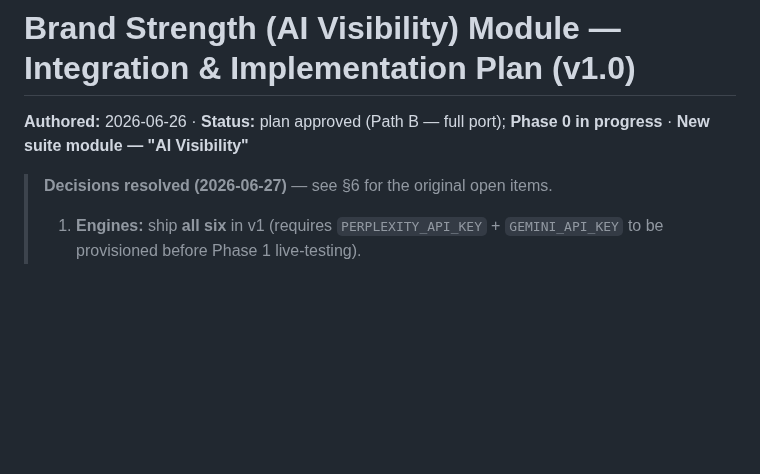
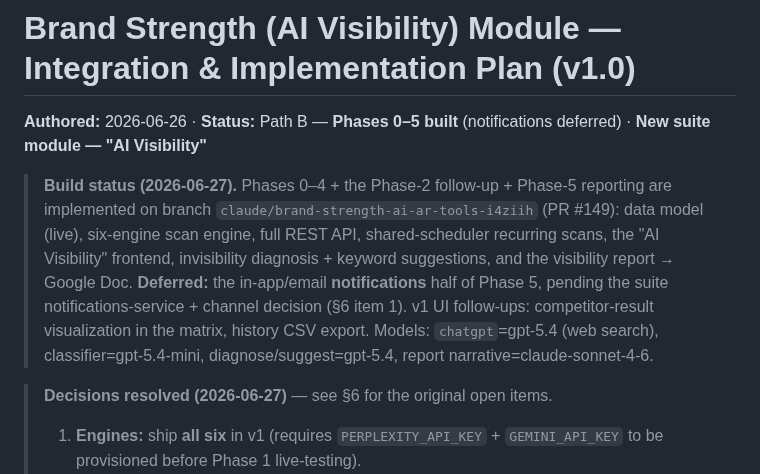
Before and after one commit to kssabraw/ar-tools, a Markdown page: docs/modules/brand-strength-module-integration-plan-v1_0.md, the part around the change. Rendered like a GitHub page; blank space fills up the shorter version.

Commit message:
docs(brand): mark AI Visibility phases 0-5 built (notifications deferred)
Co-Authored-By: Claude Opus 4.8 <noreply@anthropic.com>
Claude-Session: https://claude.ai/code/session_01SV5xb2id7qiCBHcUV5LDv8

```diff
--- a/docs/modules/brand-strength-module-integration-plan-v1_0.md
+++ b/docs/modules/brand-strength-module-integration-plan-v1_0.md
@@ -1,6 +1,8 @@
 # Brand Strength (AI Visibility) Module — Integration & Implementation Plan (v1.0)
 
-**Authored:** 2026-06-26 · **Status:** plan approved (Path B — full port); **Phase 0 in progress** · **New suite module — "AI Visibility"**
+**Authored:** 2026-06-26 · **Status:** Path B — **Phases 0–5 built** (notifications deferred) · **New suite module — "AI Visibility"**
+
+> **Build status (2026-06-27).** Phases 0–4 + the Phase-2 follow-up + Phase-5 reporting are implemented on branch `claude/brand-strength-ai-ar-tools-i4ziih` (PR #149): data model (live), six-engine scan engine, full REST API, shared-scheduler recurring scans, the "AI Visibility" frontend, invisibility diagnosis + keyword suggestions, and the visibility report → Google Doc. **Deferred:** the in-app/email **notifications** half of Phase 5, pending the suite notifications-service + channel decision (§6 item 1). v1 UI follow-ups: competitor-result visualization in the matrix, history CSV export. Models: `chatgpt`=gpt-5.4 (web search), classifier=gpt-5.4-mini, diagnose/suggest=gpt-5.4, report narrative=claude-sonnet-4-6.
 
 > **Decisions resolved (2026-06-27)** — see §6 for the original open items.
 > 1. **Engines:** ship **all six** in v1 (requires `PERPLEXITY_API_KEY` + `GEMINI_API_KEY` to be provisioned before Phase 1 live-testing).
```
